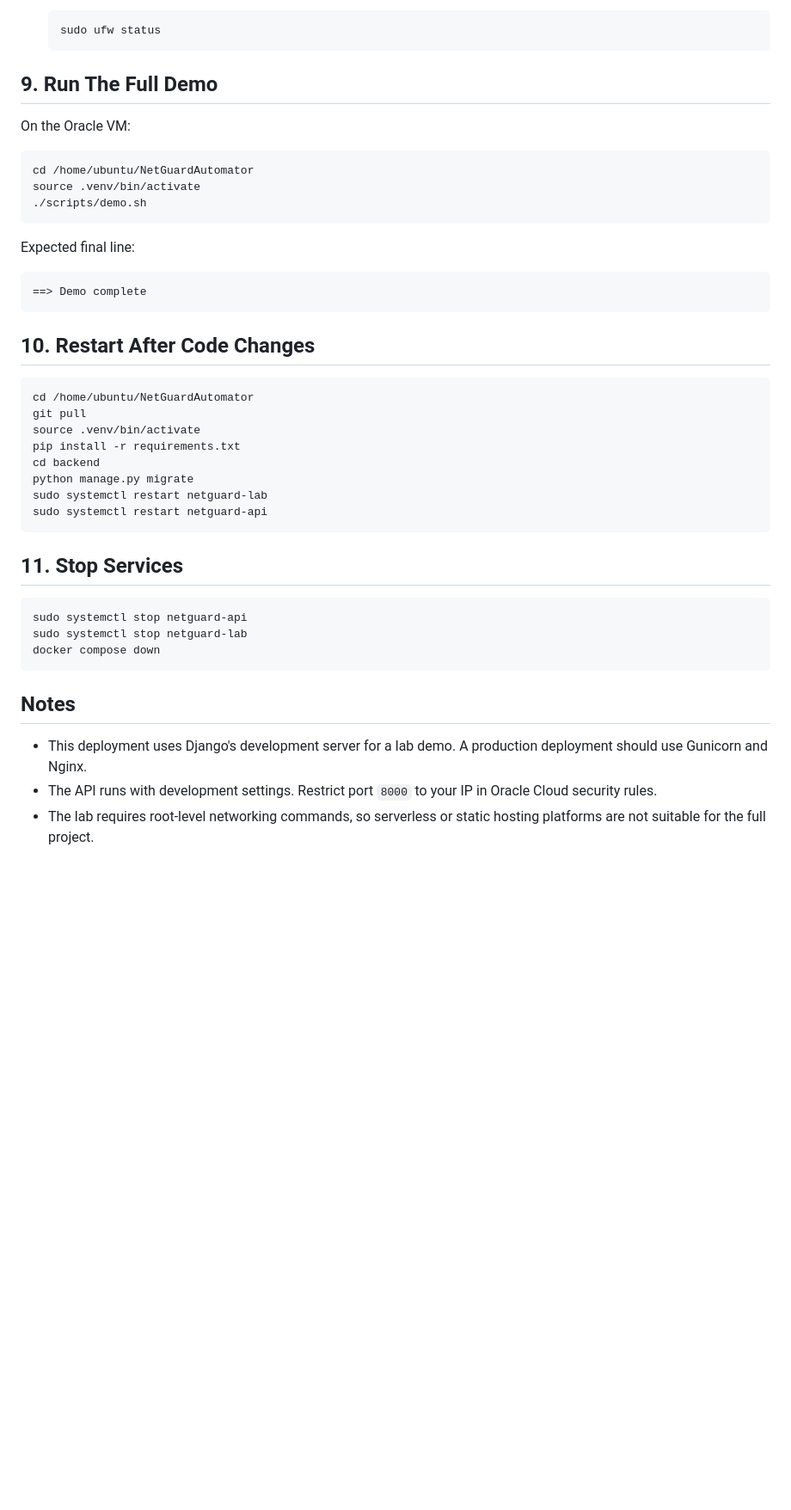
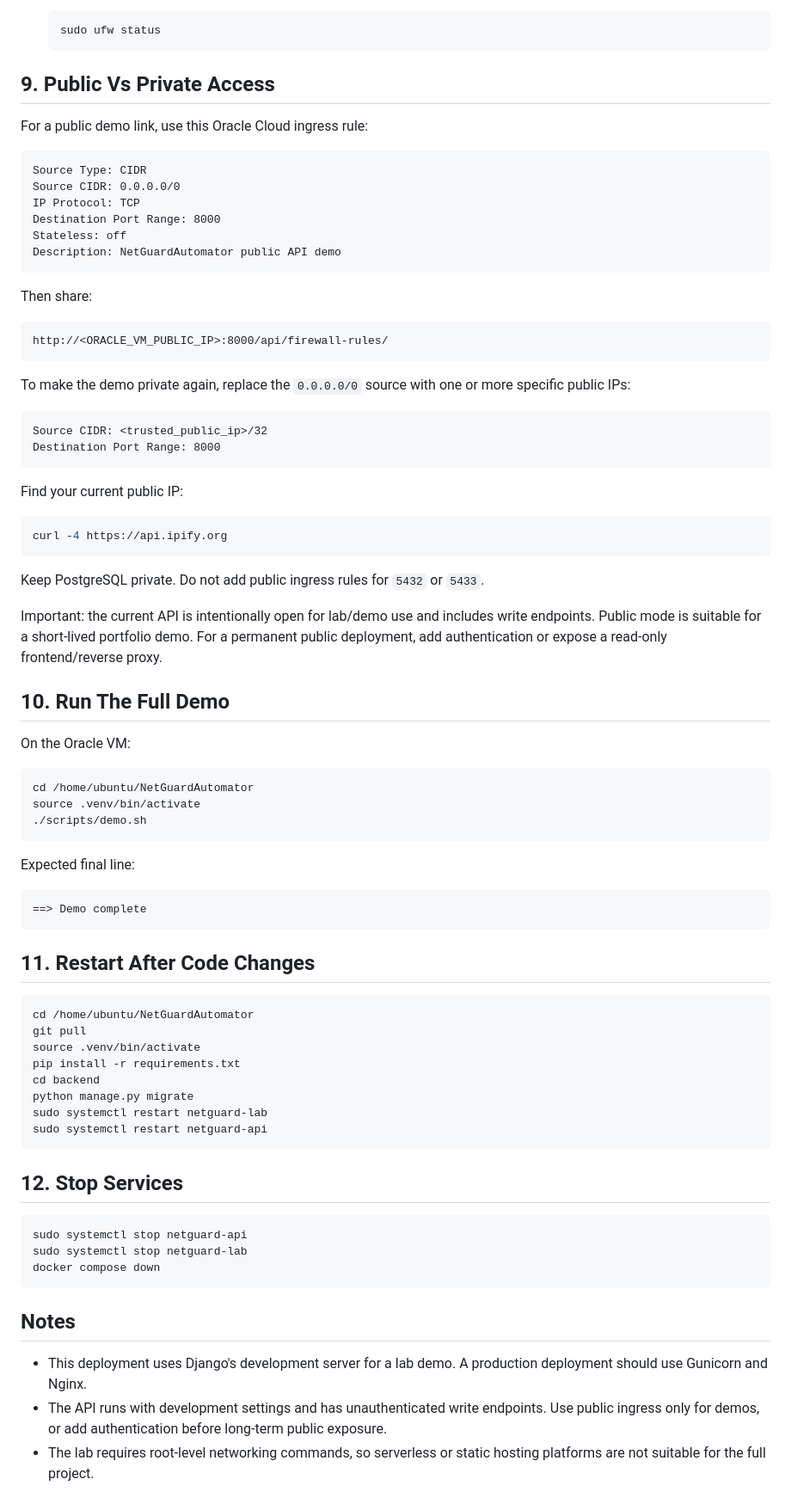
Before and after one commit to nidhiid/NetGuardAutomator, a Markdown page: docs/deploy-oracle-cloud.md, the part around one of its changes. Shown at 86% size. GitHub-like rendering; blank space fills up the shorter version.

````diff
--- a/docs/deploy-oracle-cloud.md
+++ b/docs/deploy-oracle-cloud.md
@@ -160,7 +160,43 @@ If the laptop curl fails:
    sudo ufw status
    ```
 
-## 9. Run The Full Demo
+## 9. Public Vs Private Access
+
+For a public demo link, use this Oracle Cloud ingress rule:
+
+```text
+Source Type: CIDR
+Source CIDR: 0.0.0.0/0
+IP Protocol: TCP
+Destination Port Range: 8000
+Stateless: off
+Description: NetGuardAutomator public API demo
+```
+
+Then share:
+
+```text
+http://<ORACLE_VM_PUBLIC_IP>:8000/api/firewall-rules/
+```
+
+To make the demo private again, replace the `0.0.0.0/0` source with one or more specific public IPs:
+
+```text
+Source CIDR: <trusted_public_ip>/32
+Destination Port Range: 8000
+```
+
+Find your current public IP:
+
+```bash
+curl -4 https://api.ipify.org
+```
+
+Keep PostgreSQL private. Do not add public ingress rules for `5432` or `5433`.
+
+Important: the current API is intentionally open for lab/demo use and includes write endpoints. Public mode is suitable for a short-lived portfolio demo. For a permanent public deployment, add authentication or expose a read-only frontend/reverse proxy.
+
+## 10. Run The Full Demo
 
 On the Oracle VM:
 
@@ -176,7 +212,7 @@ Expected final line:
 ==> Demo complete
 ```
 
-## 10. Restart After Code Changes
+## 11. Restart After Code Changes
 
 ```bash
 cd /home/ubuntu/NetGuardAutomator
@@ -189,7 +225,7 @@ sudo systemctl restart netguard-lab
 sudo systemctl restart netguard-api
 ```
 
-## 11. Stop Services
+## 12. Stop Services
 
 ```bash
 sudo systemctl stop netguard-api
@@ -200,5 +236,5 @@ docker compose down
 ## Notes
 
 - This deployment uses Django's development server for a lab demo. A production deployment should use Gunicorn and Nginx.
-- The API runs with development settings. Restrict port `8000` to your IP in Oracle Cloud security rules.
+- The API runs with development settings and has unauthenticated write endpoints. Use public ingress only for demos, or add authentication before long-term public exposure.
 - The lab requires root-level networking commands, so serverless or static hosting platforms are not suitable for the full project.
````
Also changed, not shown: other parts of docs/deploy-oracle-cloud.md (+3 -3 lines), README.md (+14 -0 lines).
